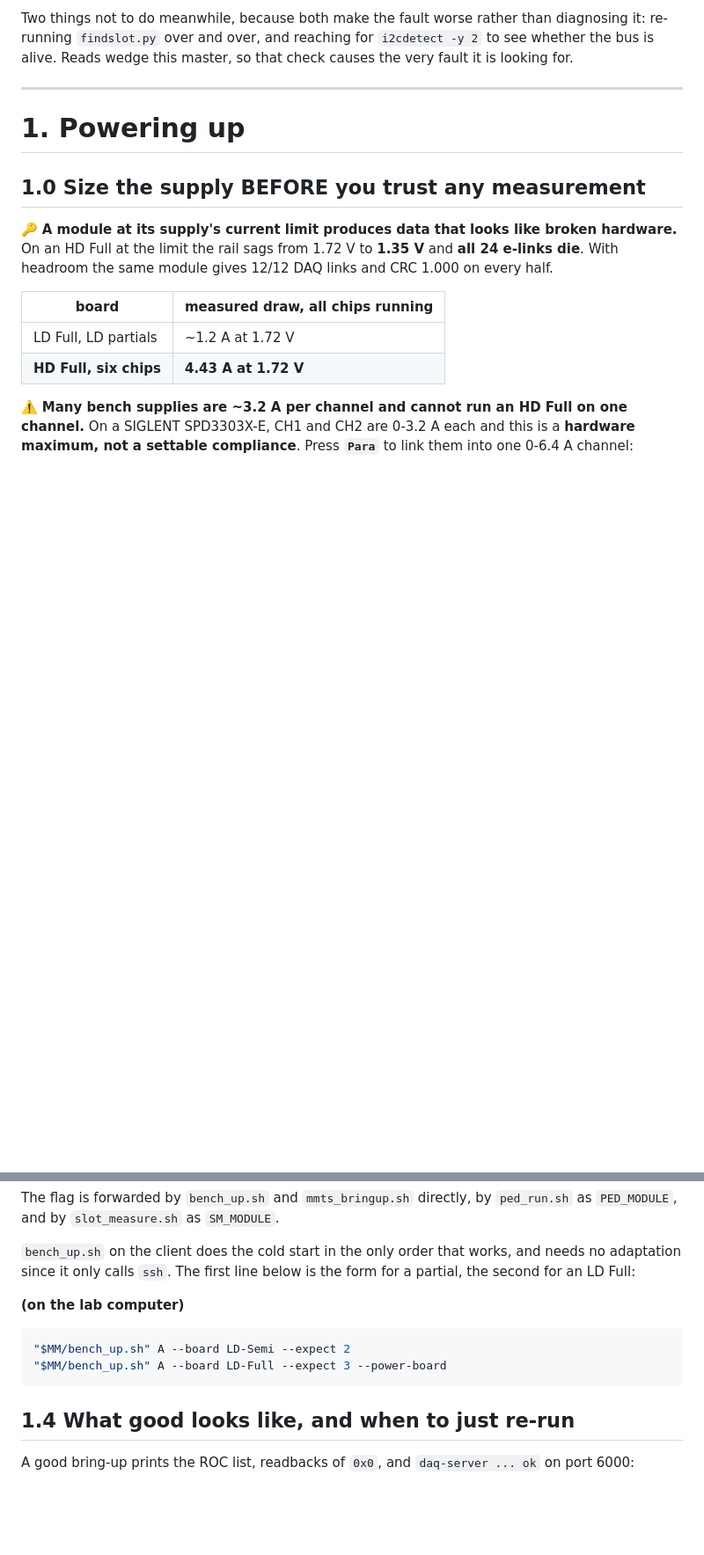
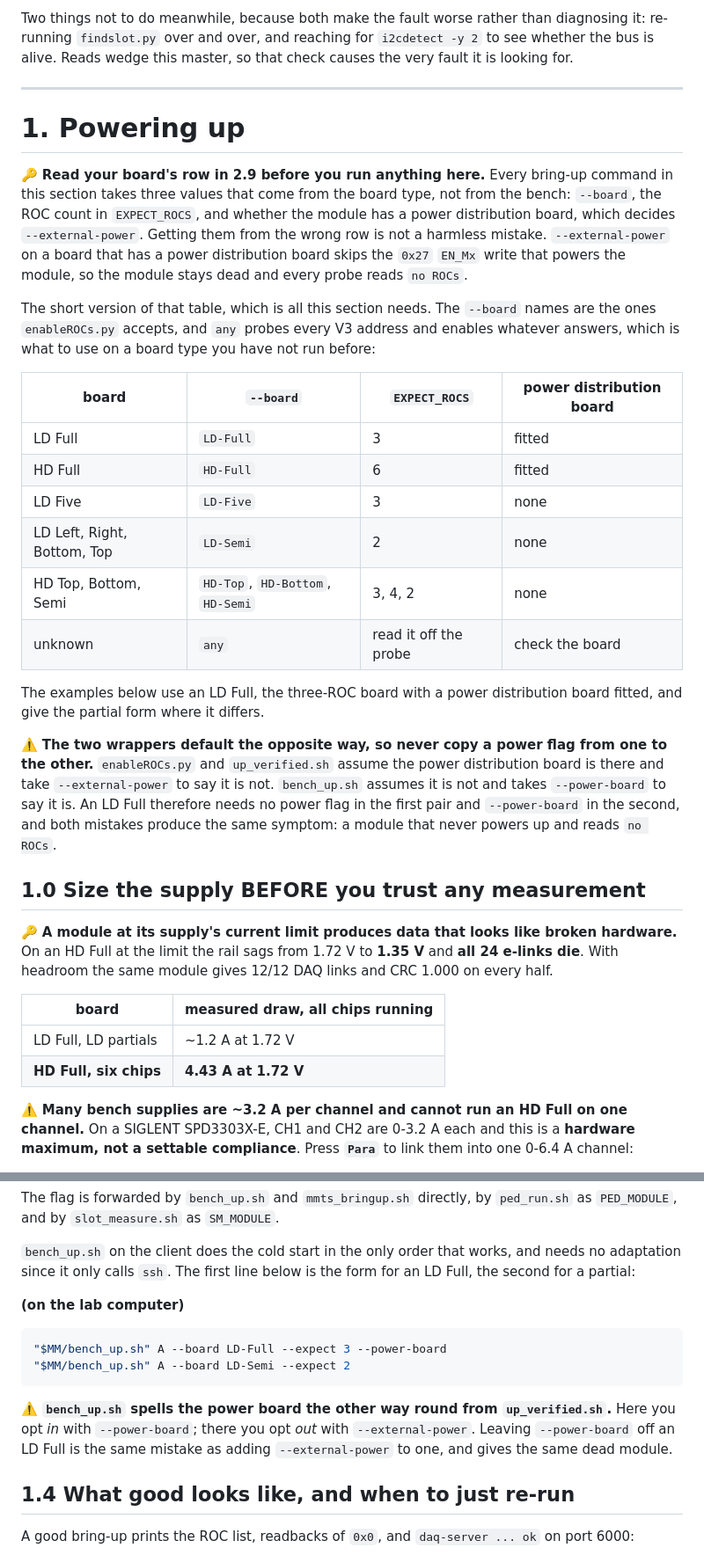
Before and after one commit to tvami/mmts-multimodule, a Markdown page: mmts_instructions.md, 2 parts joined by grey strips. Shown at 88% size. Rendered like a GitHub page; blank space fills up the shorter version.

Commit message:
state board type before powering up

````diff
--- a/mmts_instructions.md
+++ b/mmts_instructions.md
@@ -852,6 +852,39 @@ that check causes the very fault it is looking for.
 
 # 1. Powering up
 
+🔑 **Read your board's row in 2.9 before you run anything here.** Every bring-up
+command in this section takes three values that come from the board type, not
+from the bench: `--board`, the ROC count in `EXPECT_ROCS`, and whether the module
+has a power distribution board, which decides `--external-power`. Getting them
+from the wrong row is not a harmless mistake. `--external-power` on a board that
+has a power distribution board skips the `0x27` `EN_Mx` write that powers the
+module, so the module stays dead and every probe reads `no ROCs`.
+
+The short version of that table, which is all this section needs. The `--board`
+names are the ones `enableROCs.py` accepts, and `any` probes every V3 address and
+enables whatever answers, which is what to use on a board type you have not run
+before:
+
+| board | `--board` | `EXPECT_ROCS` | power distribution board |
+|---|---|---|---|
+| LD Full | `LD-Full` | 3 | fitted |
+| HD Full | `HD-Full` | 6 | fitted |
+| LD Five | `LD-Five` | 3 | none |
+| LD Left, Right, Bottom, Top | `LD-Semi` | 2 | none |
+| HD Top, Bottom, Semi | `HD-Top`, `HD-Bottom`, `HD-Semi` | 3, 4, 2 | none |
+| unknown | `any` | read it off the probe | check the board |
+
+The examples below use an LD Full, the three-ROC board with a power distribution
+board fitted, and give the partial form where it differs.
+
+⚠️ **The two wrappers default the opposite way, so never copy a power flag from
+one to the other.** `enableROCs.py` and `up_verified.sh` assume the power
+distribution board is there and take `--external-power` to say it is not.
+`bench_up.sh` assumes it is not and takes `--power-board` to say it is. An LD
+Full therefore needs no power flag in the first pair and `--power-board` in the
+second, and both mistakes produce the same symptom: a module that never powers up
+and reads `no ROCs`.
+
 ## 1.0 Size the supply BEFORE you trust any measurement
 
 🔑 **A module at its supply's current limit produces data that looks like broken
@@ -988,14 +1030,19 @@ The flag is forwarded by `bench_up.sh` and `mmts_bringup.sh` directly, by
 
 `bench_up.sh` on the client does the cold start in the only order that works, and
 needs no adaptation since it only calls `ssh`. The first line below is the form
-for a partial, the second for an LD Full:
-
-**(on the lab computer)**
-
-```bash
+for an LD Full, the second for a partial:
+
+**(on the lab computer)**
+
+```bash
+"$MM/bench_up.sh" A --board LD-Full --expect 3 --power-board
 "$MM/bench_up.sh" A --board LD-Semi --expect 2
-"$MM/bench_up.sh" A --board LD-Full --expect 3 --power-board
-```
+```
+
+⚠️ **`bench_up.sh` spells the power board the other way round from
+`up_verified.sh`.** Here you opt *in* with `--power-board`; there you opt *out*
+with `--external-power`. Leaving `--power-board` off an LD Full is the same
+mistake as adding `--external-power` to one, and gives the same dead module.
 
 ## 1.4 What good looks like, and when to just re-run
 
````
Also changed, not shown: other parts of mmts_instructions.md (+16 -1 lines).
